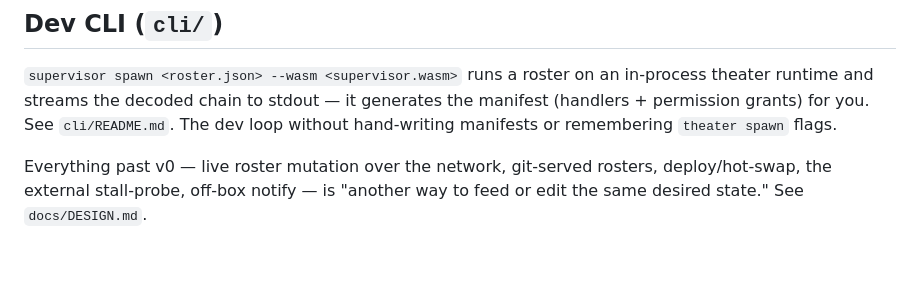
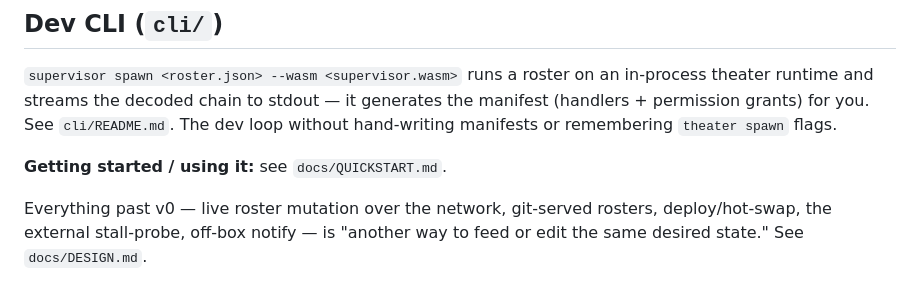
Before and after one commit to colinrozzi/supervisor, a Markdown page: README.md, the part around the change. GitHub-like rendering; blank space fills up the shorter version.

```diff
--- a/README.md
+++ b/README.md
@@ -56,6 +56,8 @@ theater runtime and streams the decoded chain to stdout — it generates the man
 (handlers + permission grants) for you. See `cli/README.md`. The dev loop without
 hand-writing manifests or remembering `theater spawn` flags.
 
+**Getting started / using it:** see `docs/QUICKSTART.md`.
+
 Everything past v0 — live roster mutation over the network, git-served rosters,
 deploy/hot-swap, the external stall-probe, off-box notify — is "another way to
 feed or edit the same desired state." See `docs/DESIGN.md`.
```
Also changed, not shown: docs/QUICKSTART.md (added, +82 -0 lines).
